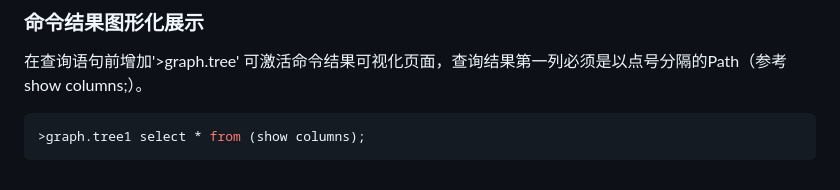
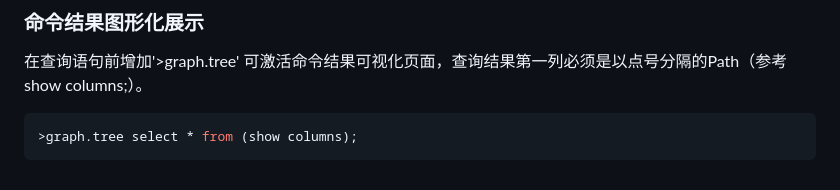
Before and after one commit to aqni/zeppelin-interpreter, a Markdown page: README.md, the part around the change. Drawn GitHub-style.

````diff
--- a/README.md
+++ b/README.md
@@ -223,5 +223,5 @@ select * from table into outfile "path" as stream showimg false;（仅提供文
 ### 命令结果图形化展示
 在查询语句前增加'>graph.tree' 可激活命令结果可视化页面，查询结果第一列必须是以点号分隔的Path（参考show columns;）。
 ```shell
->graph.tree1 select * from (show columns);
+>graph.tree select * from (show columns);
 ```
````
